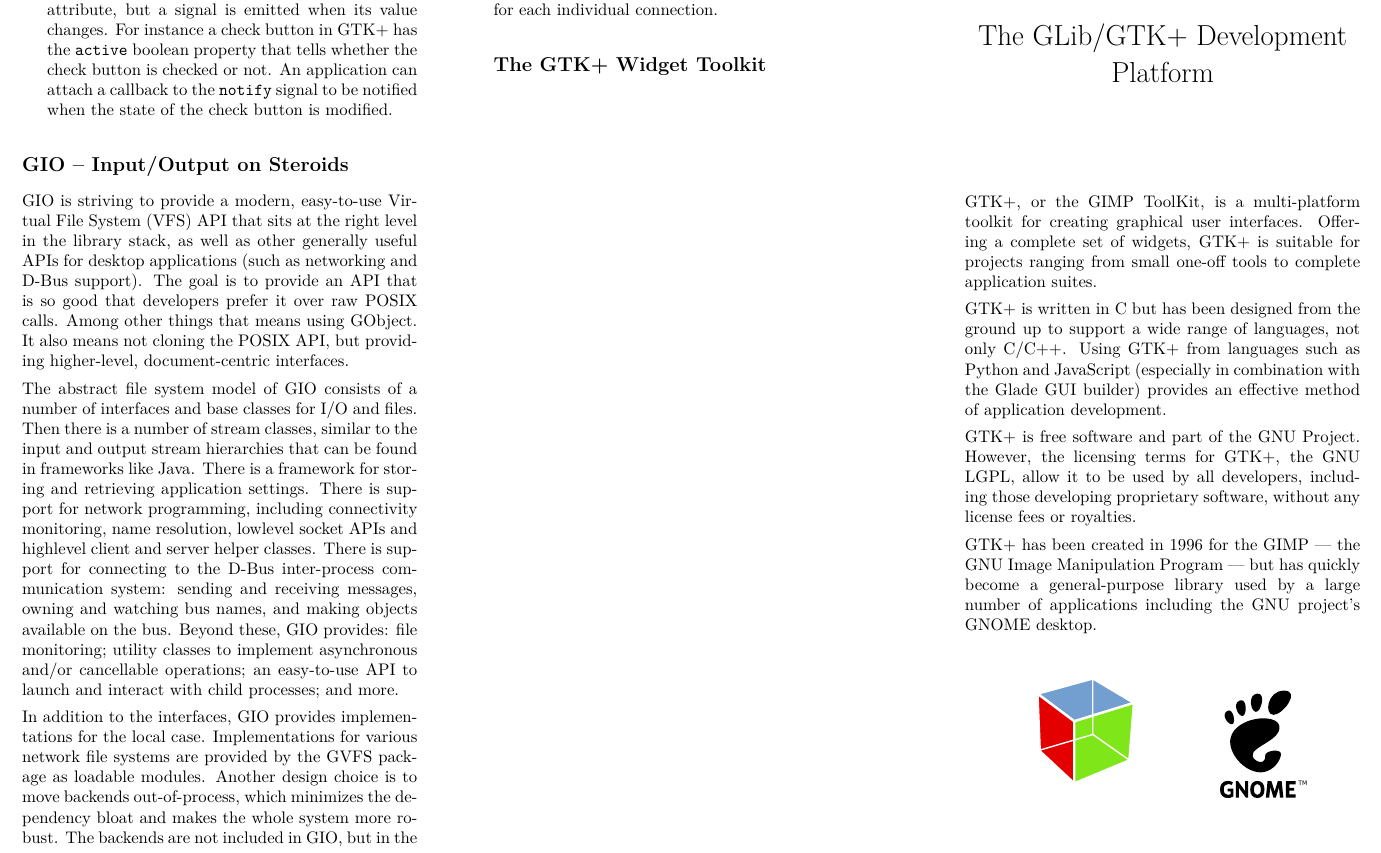
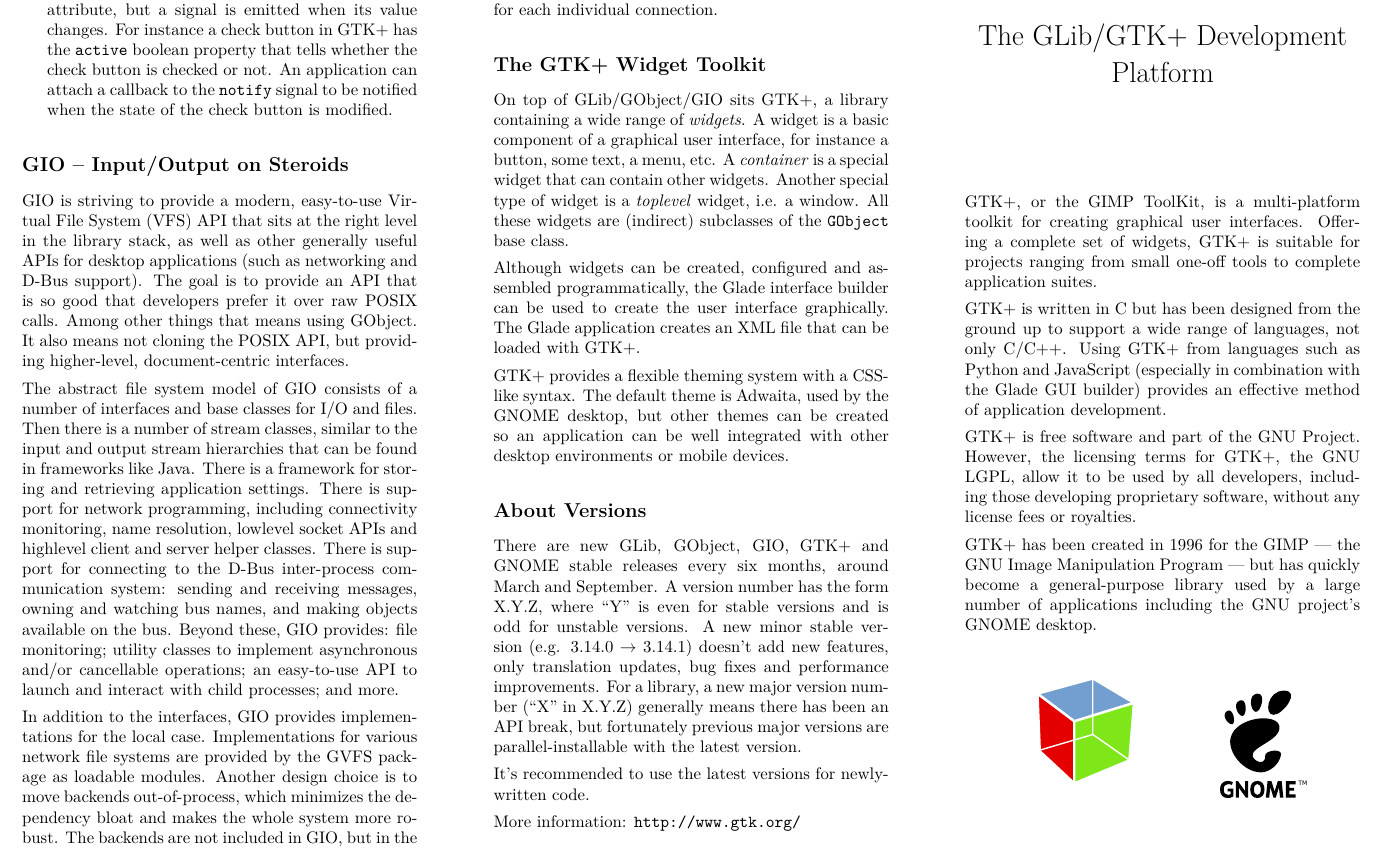
Before and after one commit to swilmet/gtk-brochure, a LaTeX document (gtk-brochure.tex): part of page 1 of 2, cut so that both start at the same text. Compiled offline with pdfLaTeX.

Commit message:
GTK+ and About Versions sections

```diff
--- a/gtk-brochure.tex
+++ b/gtk-brochure.tex
@@ -115,4 +115,18 @@
 
 \section{The GTK+ Widget Toolkit}
 
+On top of GLib/GObject/GIO sits GTK+, a library containing a wide range of \textit{widgets}. A widget is a basic component of a graphical user interface, for instance a button, some text, a menu, etc. A \textit{container} is a special widget that can contain other widgets. Another special type of widget is a \textit{toplevel} widget, i.e. a window. All these widgets are (indirect) subclasses of the \texttt{GObject} base class.
+
+Although widgets can be created, configured and assembled programmatically, the Glade interface builder can be used to create the user interface graphically. The Glade application creates an XML file that can be loaded with GTK+.
+
+GTK+ provides a flexible theming system with a CSS-like syntax. The default theme is Adwaita, used by the GNOME desktop, but other themes can be created so an application can be well integrated with other desktop environments or mobile devices.
+
+\section{About Versions}
+
+There are new GLib, GObject, GIO, GTK+ and GNOME stable releases every six months, around March and September. A version number has the form X.Y.Z, where ``Y'' is even for stable versions and is odd for unstable versions. A new minor stable version (e.g. 3.14.0 $\rightarrow$ 3.14.1) doesn't add new features, only translation updates, bug fixes and performance improvements. For a library, a new major version number (``X'' in X.Y.Z) generally means there has been an API break, but fortunately previous major versions are parallel-installable with the latest version.
+
+It's recommended to use the latest versions for newly-written code.
+
+More information: \url{http://www.gtk.org/}
+
 \end{document}
```
